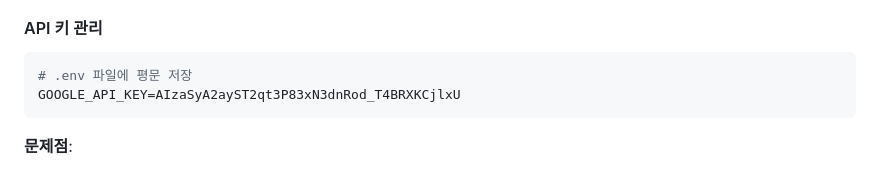
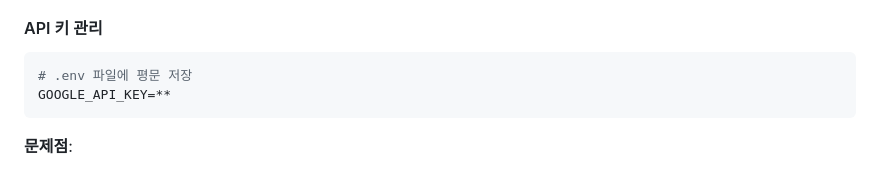
Before and after one commit to DevTigeer/ClosetConnectProject, a Markdown page: PROJECT_REVIEW.md, the part around the change. Rendered like a GitHub page.

Commit message:
fix 0108 API KEY delete

````diff
--- a/PROJECT_REVIEW.md
+++ b/PROJECT_REVIEW.md
@@ -250,7 +250,7 @@ public class Cloth {
 #### API 키 관리
 ```python
 # .env 파일에 평문 저장
-GOOGLE_API_KEY=AIzaSyA2ayST2qt3P83xN3dnRod_T4BRXKCjlxU
+GOOGLE_API_KEY=**
 ```
 
 **문제점**:
````
